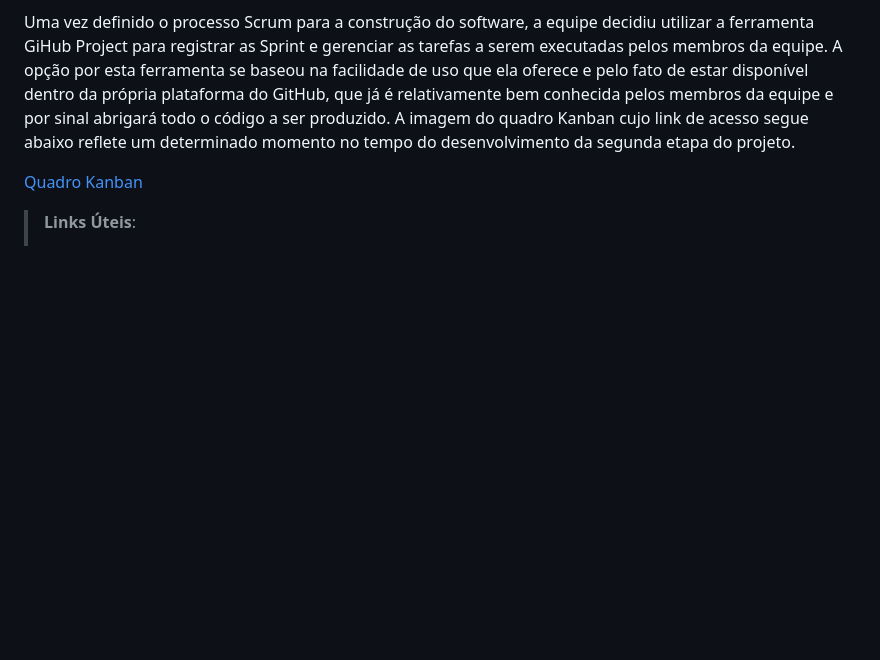
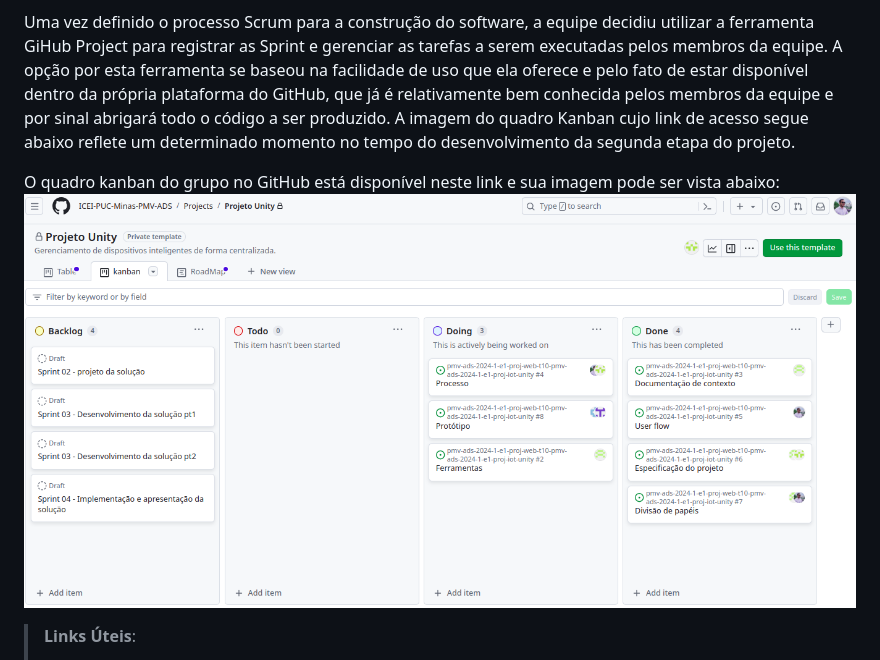
Before and after one commit to ICEI-PUC-Minas-PMV-ADS/pmv-ads-2024-1-e1-proj-web-t10-pmv-ads-2024-1-e1-proj-iot-unity, a Markdown page: documentos/03-Metodologia.md, the part around the change. Rendered like a GitHub page; blank space fills up the shorter version.

```diff
--- a/documentos/03-Metodologia.md
+++ b/documentos/03-Metodologia.md
@@ -22,7 +22,8 @@ Diante disso, a equipe está oraganizada da seguinte maneira
 
 Uma vez definido o processo Scrum para a construção do software, a equipe decidiu utilizar a ferramenta GiHub Project para registrar as Sprint e gerenciar as tarefas a serem executadas pelos membros da equipe. A opção por esta ferramenta se baseou na facilidade de uso que ela oferece e pelo fato de estar disponível dentro da própria plataforma do GitHub, que já é relativamente bem conhecida pelos membros da equipe e por sinal abrigará todo o código a ser produzido. A imagem do quadro Kanban cujo link de acesso segue abaixo reflete um determinado momento no tempo do desenvolvimento da segunda etapa do projeto.
 
-  <a href="../documentos/img/kanban.png">Quadro Kanban</a>
+  <a src="../documentos/img/kanban.png" alt="quadro kanban">O quadro kanban do grupo no GitHub está disponível neste link e sua imagem pode ser vista abaixo:<a>
+  <img src="../documentos/img/kanban.png" alt="quadro kanban">
 
 > **Links Úteis**:
 > - [Project management, made simple](https://github.com/features/project-management/)
```
